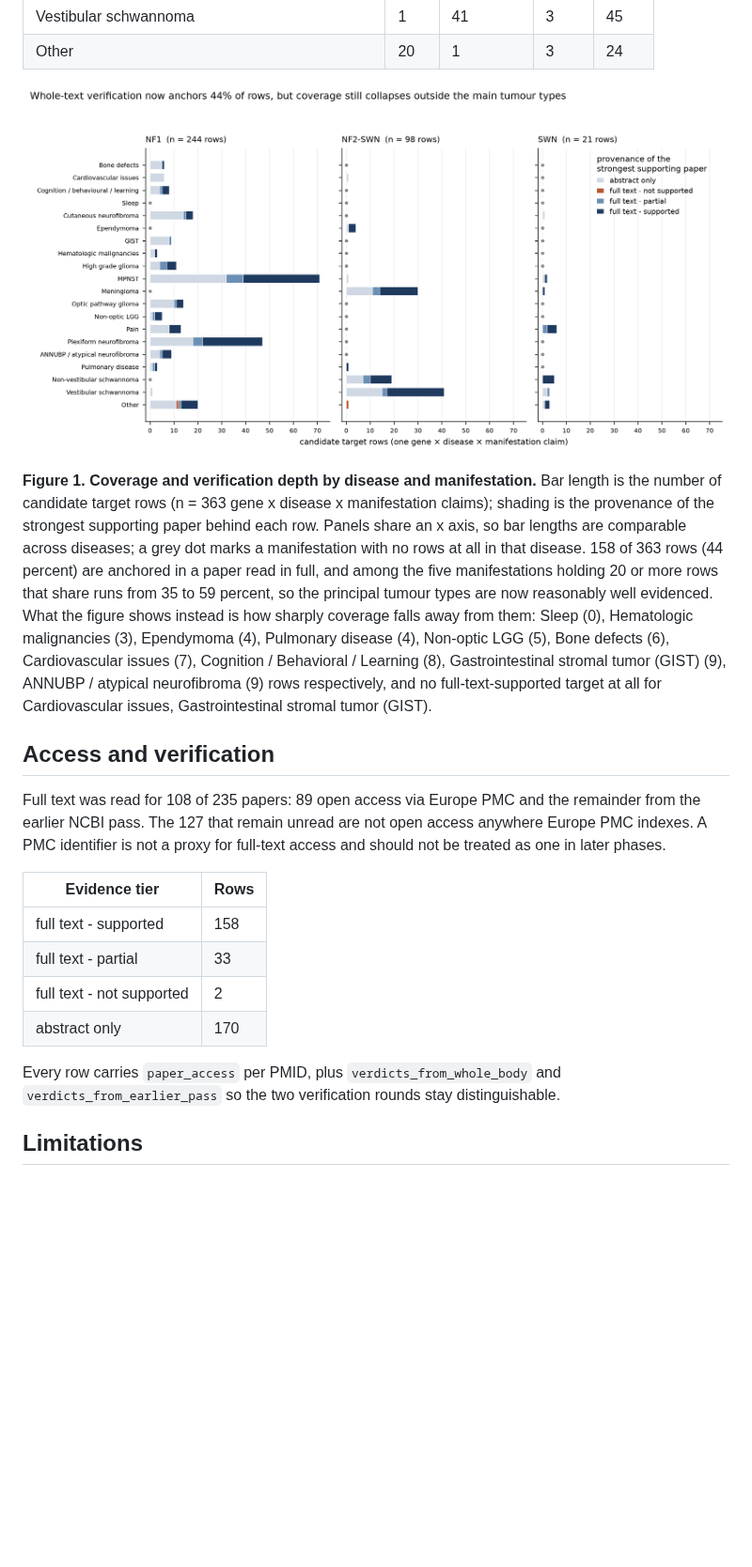
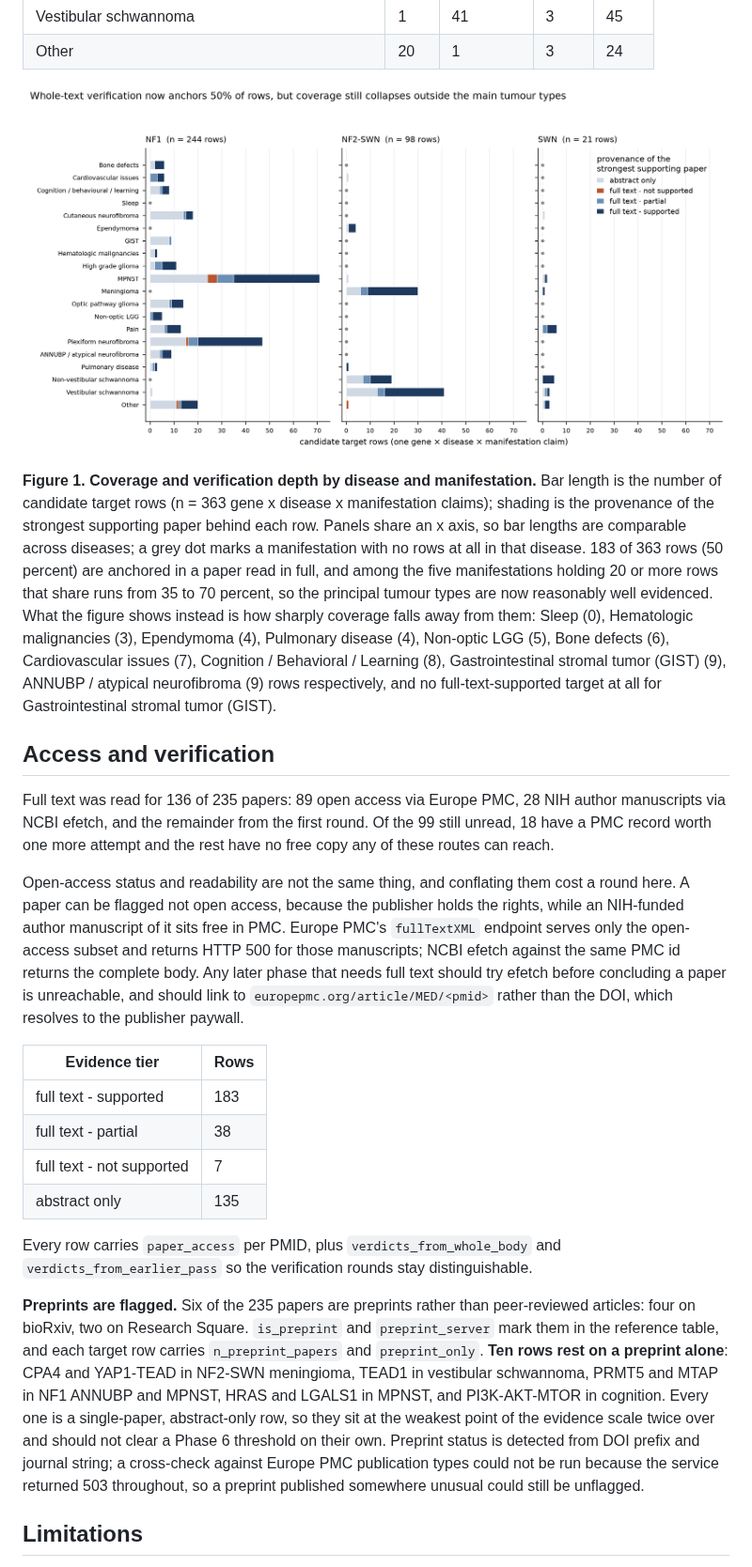
Before and after one commit to karaquaid/nf-target-pipeline, a Markdown page: docs/phase1b-literature-targets.md, the part around one of its changes. Shown at 94% size. Rendered like a GitHub page; pictures changed too: docs/figures/phase1b-coverage-verification.png; blank space fills up the shorter version.

```diff
--- a/docs/phase1b-literature-targets.md
+++ b/docs/phase1b-literature-targets.md
@@ -77,20 +77,24 @@ Distinct gene x manifestation rows, germline-attributable evidence only.
 
 ![Stacked horizontal bars of candidate target rows per manifestation, one panel per disease, shaded by whether the strongest supporting paper was read in full text or only as an abstract](figures/phase1b-coverage-verification.png)
 
-**Figure 1. Coverage and verification depth by disease and manifestation.** Bar length is the number of candidate target rows (n = 363 gene x disease x manifestation claims); shading is the provenance of the strongest supporting paper behind each row. Panels share an x axis, so bar lengths are comparable across diseases; a grey dot marks a manifestation with no rows at all in that disease. 158 of 363 rows (44 percent) are anchored in a paper read in full, and among the five manifestations holding 20 or more rows that share runs from 35 to 59 percent, so the principal tumour types are now reasonably well evidenced. What the figure shows instead is how sharply coverage falls away from them: Sleep (0), Hematologic malignancies (3), Ependymoma (4), Pulmonary disease (4), Non-optic LGG (5), Bone defects (6), Cardiovascular issues (7), Cognition / Behavioral / Learning (8), Gastrointestinal stromal tumor (GIST) (9), ANNUBP / atypical neurofibroma (9) rows respectively, and no full-text-supported target at all for Cardiovascular issues, Gastrointestinal stromal tumor (GIST).
+**Figure 1. Coverage and verification depth by disease and manifestation.** Bar length is the number of candidate target rows (n = 363 gene x disease x manifestation claims); shading is the provenance of the strongest supporting paper behind each row. Panels share an x axis, so bar lengths are comparable across diseases; a grey dot marks a manifestation with no rows at all in that disease. 183 of 363 rows (50 percent) are anchored in a paper read in full, and among the five manifestations holding 20 or more rows that share runs from 35 to 70 percent, so the principal tumour types are now reasonably well evidenced. What the figure shows instead is how sharply coverage falls away from them: Sleep (0), Hematologic malignancies (3), Ependymoma (4), Pulmonary disease (4), Non-optic LGG (5), Bone defects (6), Cardiovascular issues (7), Cognition / Behavioral / Learning (8), Gastrointestinal stromal tumor (GIST) (9), ANNUBP / atypical neurofibroma (9) rows respectively, and no full-text-supported target at all for Gastrointestinal stromal tumor (GIST).
 
 ## Access and verification
 
-Full text was read for 108 of 235 papers: 89 open access via Europe PMC and the remainder from the earlier NCBI pass. The 127 that remain unread are not open access anywhere Europe PMC indexes. A PMC identifier is not a proxy for full-text access and should not be treated as one in later phases.
+Full text was read for 136 of 235 papers: 89 open access via Europe PMC, 28 NIH author manuscripts via NCBI efetch, and the remainder from the first round. Of the 99 still unread, 18 have a PMC record worth one more attempt and the rest have no free copy any of these routes can reach.
+
+Open-access status and readability are not the same thing, and conflating them cost a round here. A paper can be flagged not open access, because the publisher holds the rights, while an NIH-funded author manuscript of it sits free in PMC. Europe PMC's `fullTextXML` endpoint serves only the open-access subset and returns HTTP 500 for those manuscripts; NCBI efetch against the same PMC id returns the complete body. Any later phase that needs full text should try efetch before concluding a paper is unreachable, and should link to `europepmc.org/article/MED/<pmid>` rather than the DOI, which resolves to the publisher paywall.
 
 | Evidence tier | Rows |
 |---|---|
-| full text - supported | 158 |
-| full text - partial | 33 |
-| full text - not supported | 2 |
-| abstract only | 170 |
+| full text - supported | 183 |
+| full text - partial | 38 |
+| full text - not supported | 7 |
+| abstract only | 135 |
 
-Every row carries `paper_access` per PMID, plus `verdicts_from_whole_body` and `verdicts_from_earlier_pass` so the two verification rounds stay distinguishable.
+Every row carries `paper_access` per PMID, plus `verdicts_from_whole_body` and `verdicts_from_earlier_pass` so the verification rounds stay distinguishable.
+
+**Preprints are flagged.** Six of the 235 papers are preprints rather than peer-reviewed articles: four on bioRxiv, two on Research Square. `is_preprint` and `preprint_server` mark them in the reference table, and each target row carries `n_preprint_papers` and `preprint_only`. **Ten rows rest on a preprint alone**: CPA4 and YAP1-TEAD in NF2-SWN meningioma, TEAD1 in vestibular schwannoma, PRMT5 and MTAP in NF1 ANNUBP and MPNST, HRAS and LGALS1 in MPNST, and PI3K-AKT-MTOR in cognition. Every one is a single-paper, abstract-only row, so they sit at the weakest point of the evidence scale twice over and should not clear a Phase 6 threshold on their own. Preprint status is detected from DOI prefix and journal string; a cross-check against Europe PMC publication types could not be run because the service returned 503 throughout, so a preprint published somewhere unusual could still be unflagged.
 
 ## Limitations
 
```
Also changed, not shown: other parts of docs/phase1b-literature-targets.md (+6 -5 lines), 3 other files.
